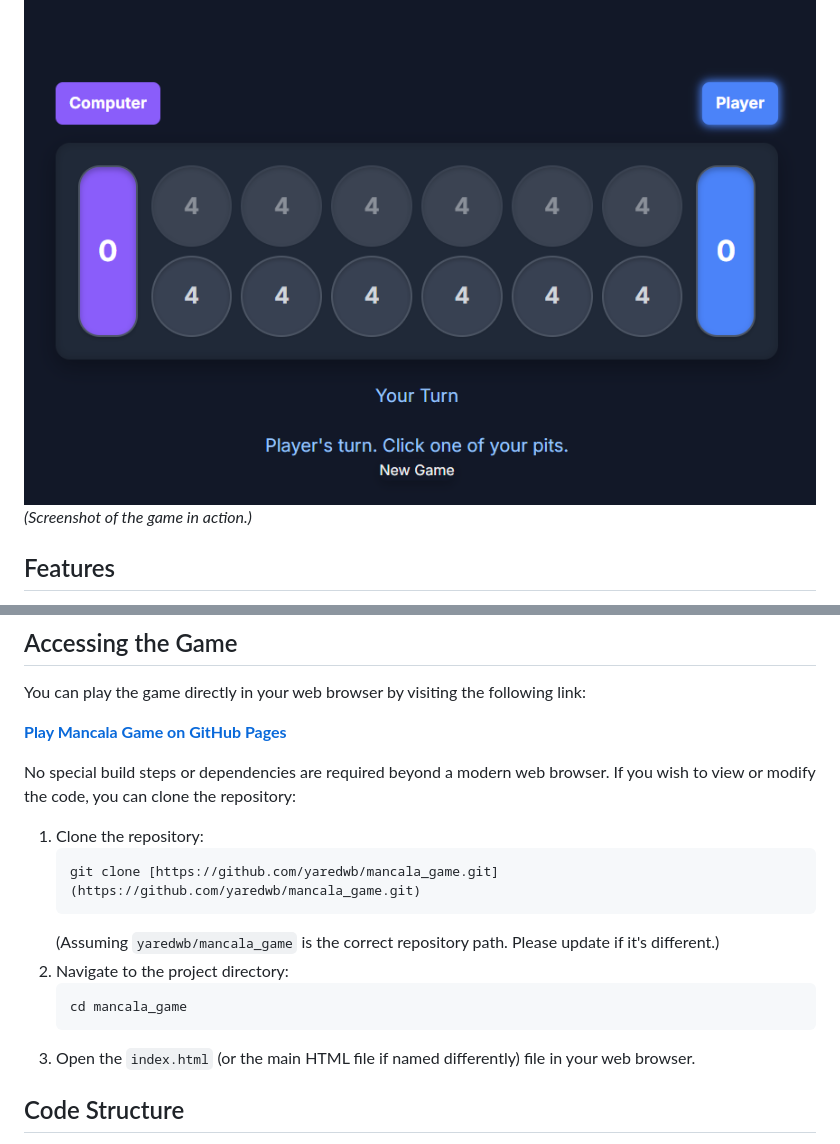
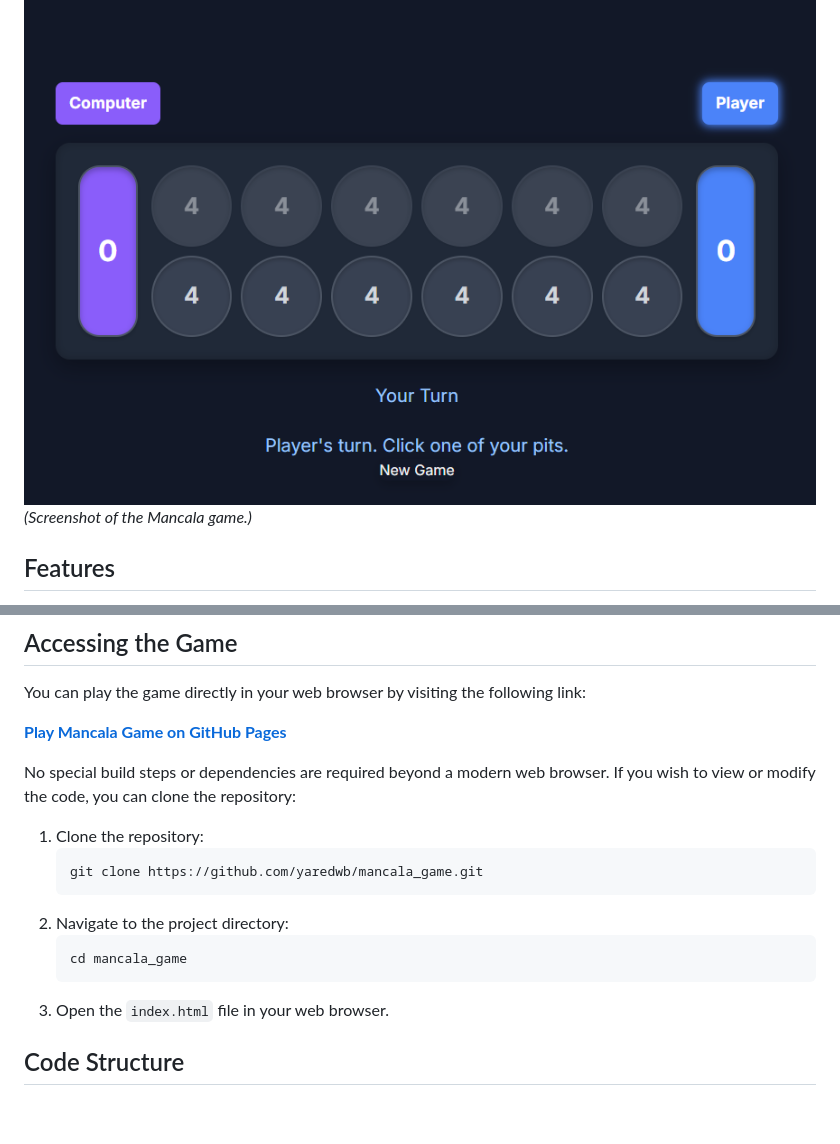
Before and after one commit to yaredwb/mancala_game, a Markdown page: README.md, 2 parts joined by grey strips. Drawn GitHub-style; blank space fills up the shorter version.

````diff
--- a/README.md
+++ b/README.md
@@ -7,7 +7,7 @@ Play the game live on GitHub Pages: [https://yaredwb.github.io/mancala_game/](ht
 ## Preview
 
 ![Mancala Game Screenshot](mancala_screenshot.png)
-*(Screenshot of the game in action.)*
+*(Screenshot of the Mancala game.)*
 
 ## Features
 
@@ -57,14 +57,13 @@ No special build steps or dependencies are required beyond a modern web browser.
 
 1.  Clone the repository:
     ```bash
-    git clone [https://github.com/yaredwb/mancala_game.git](https://github.com/yaredwb/mancala_game.git)
+    git clone https://github.com/yaredwb/mancala_game.git
     ```
-    (Assuming `yaredwb/mancala_game` is the correct repository path. Please update if it's different.)
 2.  Navigate to the project directory:
     ```bash
     cd mancala_game
     ```
-3.  Open the `index.html` (or the main HTML file if named differently) file in your web browser.
+3.  Open the `index.html` file in your web browser.
 
 ## Code Structure
 
````
